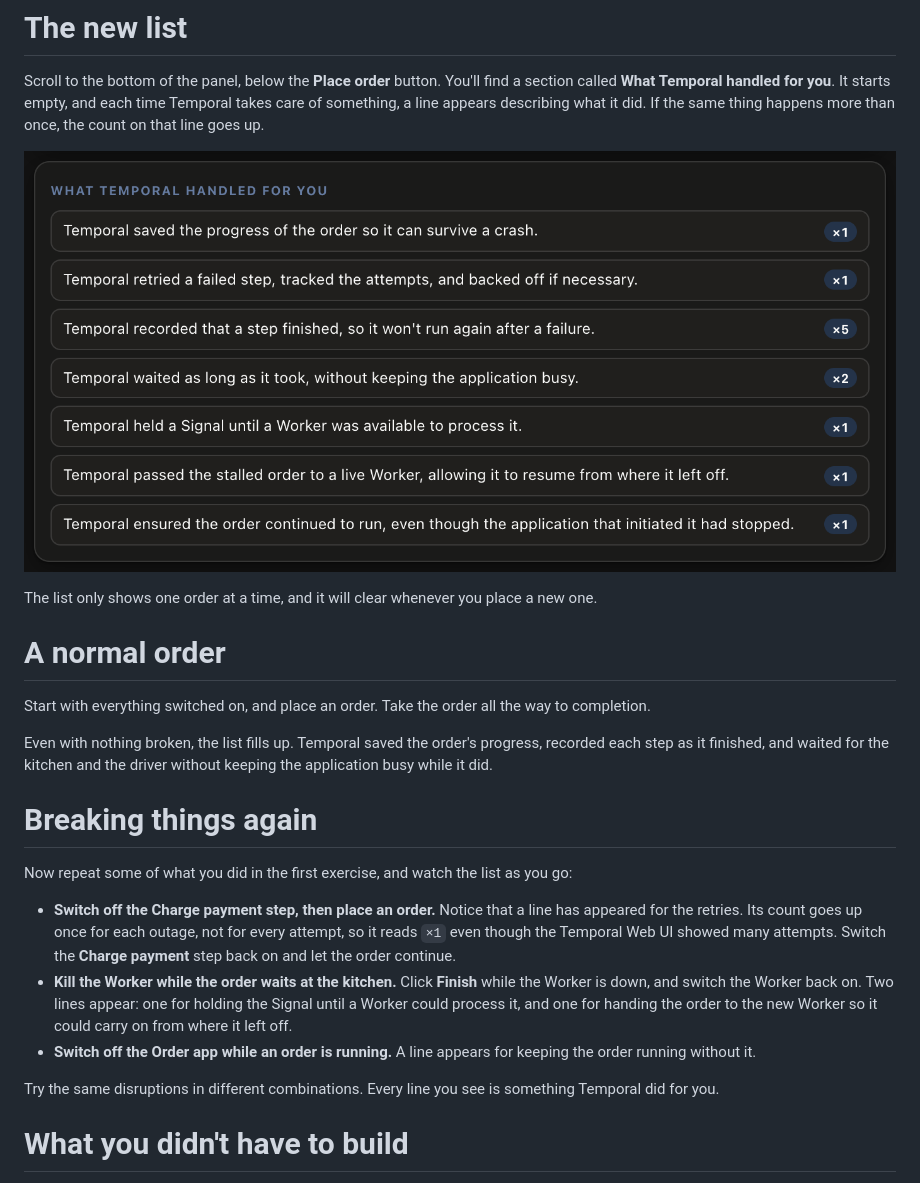
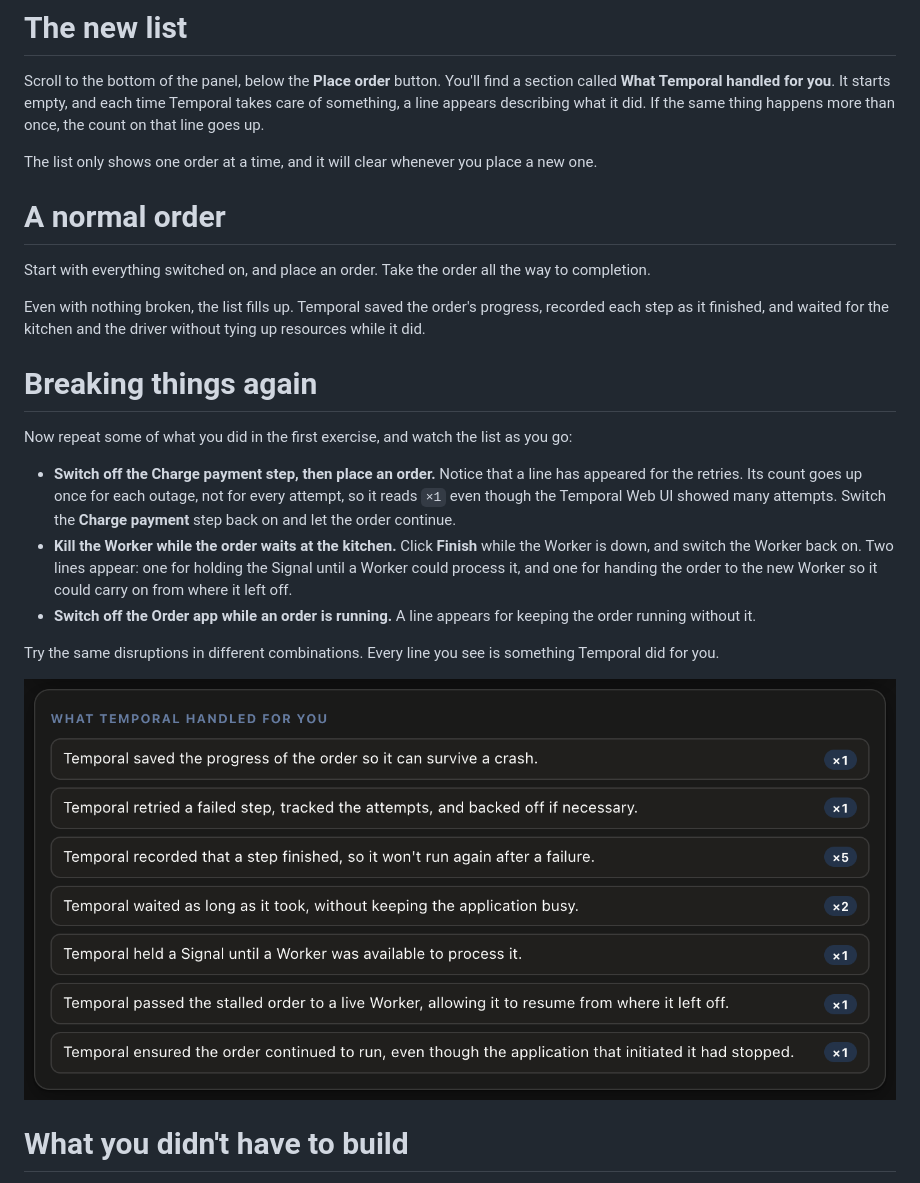
Before and after one commit to temporalio/edu-why-temporal-exercises, a Markdown page: instruqt/03-velocity/assignment.md, the part around the change. GitHub-like rendering.

```diff
--- a/instruqt/03-velocity/assignment.md
+++ b/instruqt/03-velocity/assignment.md
@@ -37,15 +37,13 @@ Open the [button label="Chaos Panel" background="#444CE7"](tab-0) tab.
 
 Scroll to the bottom of the panel, below the **Place order** button. You'll find a section called **What Temporal handled for you**. It starts empty, and each time Temporal takes care of something, a line appears describing what it did. If the same thing happens more than once, the count on that line goes up.
 
-![The What Temporal handled for you list after an order that went through every disruption: saving progress, retrying, recording finished steps (x5), waiting (x2), holding a Signal, resuming on a new Worker, and running without the Order app](../assets/panel-handled.png)
-
 The list only shows one order at a time, and it will clear whenever you place a new one.
 
 # A normal order
 
 Start with everything switched on, and place an order. Take the order all the way to completion.
 
-Even with nothing broken, the list fills up. Temporal saved the order's progress, recorded each step as it finished, and waited for the kitchen and the driver without keeping the application busy while it did.
+Even with nothing broken, the list fills up. Temporal saved the order's progress, recorded each step as it finished, and waited for the kitchen and the driver without tying up resources while it did.
 
 # Breaking things again
 
@@ -56,6 +54,8 @@ Now repeat some of what you did in the first exercise, and watch the list as you
 - **Switch off the Order app while an order is running.** A line appears for keeping the order running without it.
 
 Try the same disruptions in different combinations. Every line you see is something Temporal did for you.
+
+![The What Temporal handled for you list after an order that went through every disruption: saving progress, retrying, recording finished steps (x5), waiting (x2), holding a Signal, resuming on a new Worker, and running without the Order app](../assets/panel-handled.png)
 
 # What you didn't have to build
 
```
Also changed, not shown: instruqt/01-reliability/assignment.md (+7 -8 lines), instruqt/02-insight/assignment.md (+3 -3 lines), instruqt/assets/panel-controls.png, instruqt/assets/panel-ledgers.png, instruqt/assets/panel-stages.png, instruqt/assets/panel-status.png, 1 other file.
